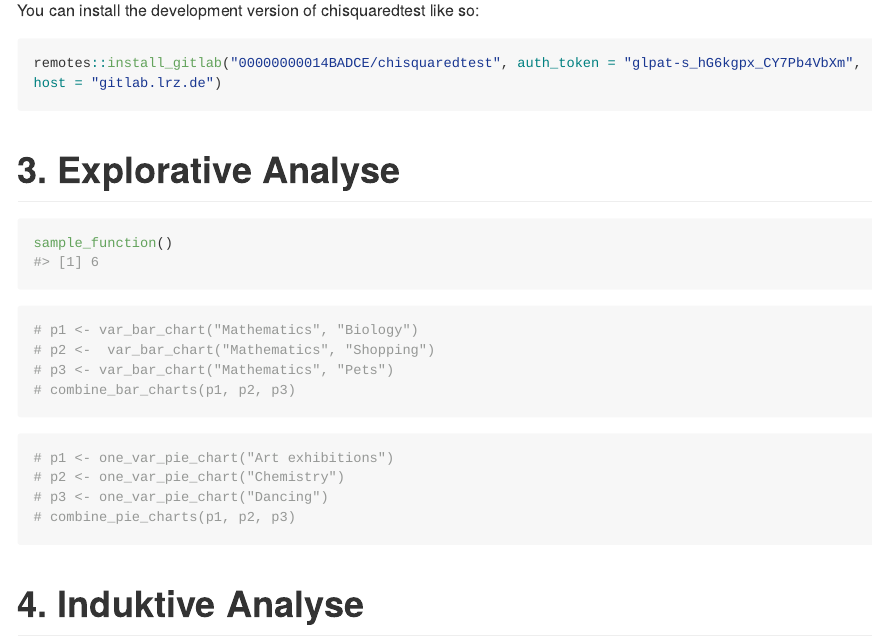
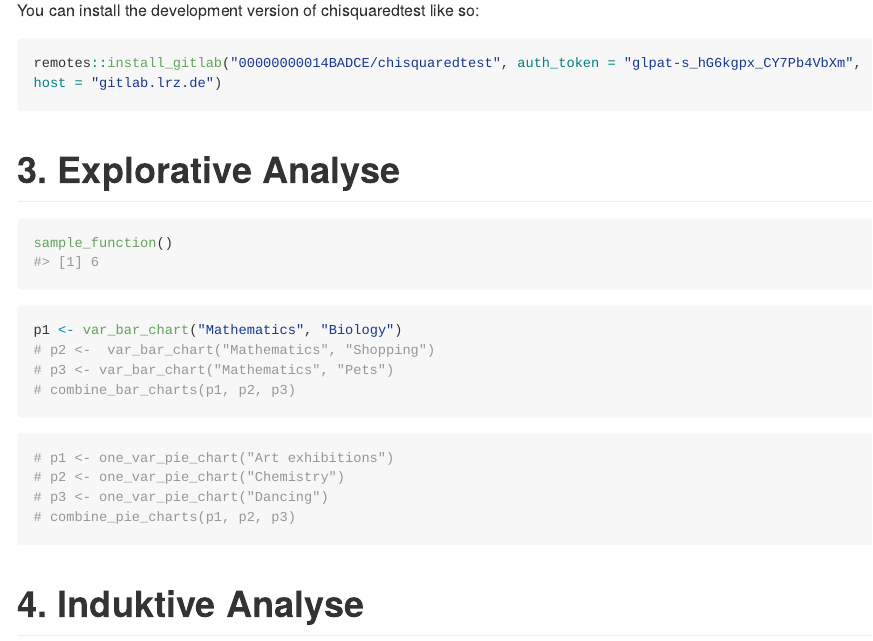
Before and after one commit to mtxas/ChiSquaredTest, an R Markdown document (README.Rmd): the page in a window 1100 px wide, from 240 px down. Rendered offline with R 4.5, knitr and Pandoc, with nearby package versions; some code elsewhere in the file could not run offline; long lines of code are wrapped.

Commit message:
Found were the problem with README files was!

````diff
--- a/README.Rmd
+++ b/README.Rmd
@@ -40,7 +41,7 @@ sample_function()
 
 
 ```{r}
-# p1 <- var_bar_chart("Mathematics", "Biology")
+p1 <- var_bar_chart("Mathematics", "Biology")
 # p2 <-  var_bar_chart("Mathematics", "Shopping")
 # p3 <- var_bar_chart("Mathematics", "Pets")
 # combine_bar_charts(p1, p2, p3)
````
Also changed, not shown: README.md, README.Rmd (1 more changed lines).
